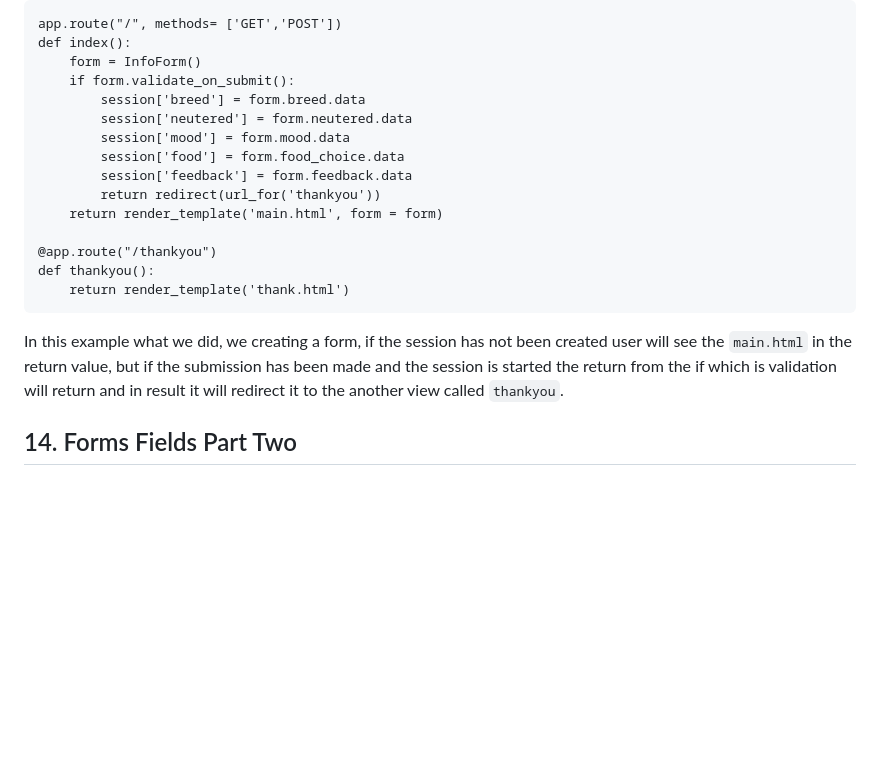
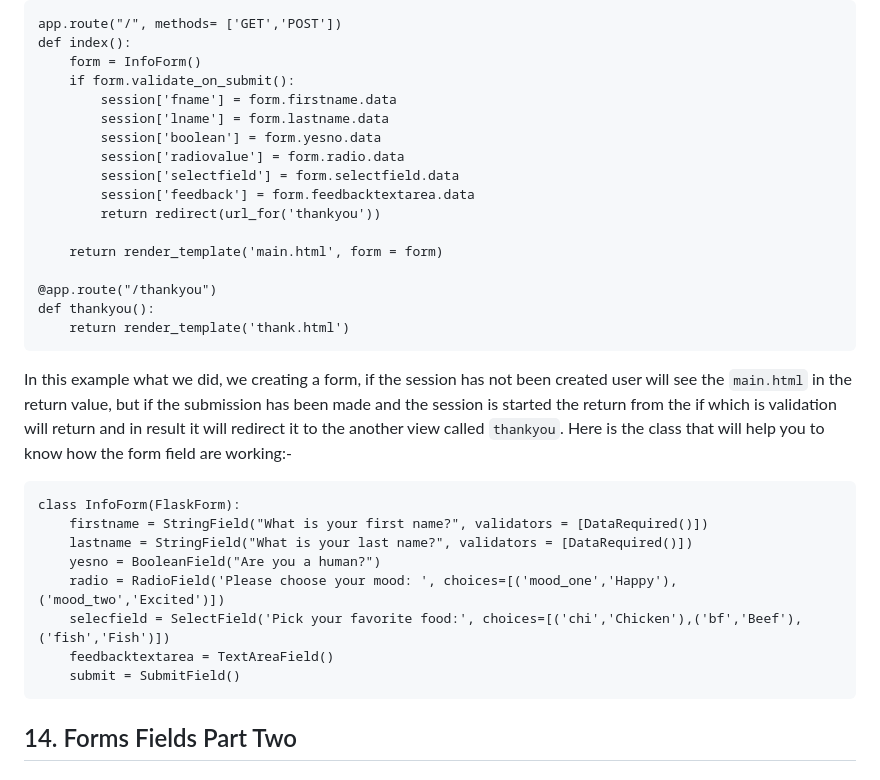
Before and after one commit to ashkjain/python-flask-bootcamp, a Markdown page: README.md, the part around the change. GitHub-like rendering; blank space fills up the shorter version.

````diff
--- a/README.md
+++ b/README.md
@@ -287,12 +287,14 @@ app.route("/", methods= ['GET','POST'])
 def index():
     form = InfoForm()
     if form.validate_on_submit():
-        session['breed'] = form.breed.data
-        session['neutered'] = form.neutered.data
-        session['mood'] = form.mood.data
-        session['food'] = form.food_choice.data
-        session['feedback'] = form.feedback.data
+        session['fname'] = form.firstname.data
+        session['lname'] = form.lastname.data
+        session['boolean'] = form.yesno.data
+        session['radiovalue'] = form.radio.data
+        session['selectfield'] = form.selectfield.data
+        session['feedback'] = form.feedbacktextarea.data
         return redirect(url_for('thankyou'))
+
     return render_template('main.html', form = form)
 
 @app.route("/thankyou")
@@ -300,6 +302,17 @@ def thankyou():
     return render_template('thank.html')
 ```
 In this example what we did, we creating a form, if the session has not been created user will see the `main.html` in the return value, but if the submission has been made and the session is started the return from the if which is validation will return and in result it will redirect it to the another view called `thankyou`.
+Here is the class that will help you to know how the form field are working:-
+```
+class InfoForm(FlaskForm):
+    firstname = StringField("What is your first name?", validators = [DataRequired()])
+    lastname = StringField("What is your last name?", validators = [DataRequired()])
+    yesno = BooleanField("Are you a human?")
+    radio = RadioField('Please choose your mood: ', choices=[('mood_one','Happy'),('mood_two','Excited')])
+    selecfield = SelectField('Pick your favorite food:', choices=[('chi','Chicken'),('bf','Beef'),('fish','Fish')])
+    feedbacktextarea = TextAreaField()
+    submit = SubmitField()
+```
 
 ## 14. Forms Fields Part Two
 
````
